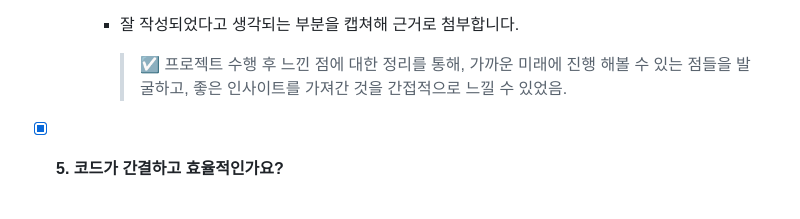
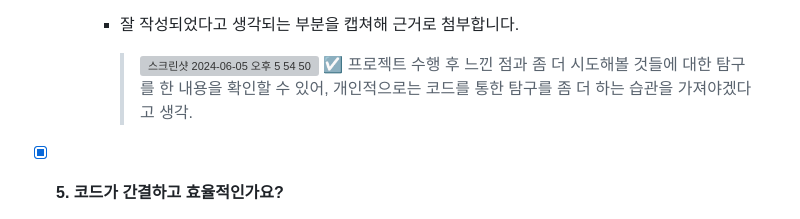
Before and after one commit to silpiria98/aiffel_camp, a Markdown page: aiffel_main/segmentation/README.md, the part around one of its changes. Rendered like a GitHub page; grey boxes are pictures that could not be loaded.

Commit message:
Update README.md
4 Fin

```diff
--- a/aiffel_main/segmentation/README.md
+++ b/aiffel_main/segmentation/README.md
@@ -54,7 +55,7 @@
     - 전체 코드 실행 플로우를 그래프로 그려서 이해를 돕고 있는지 확인
         - 잘 작성되었다고 생각되는 부분을 캡쳐해 근거로 첨부합니다.
 
-          > ☑️ 프로젝트 수행 후 느낀 점에 대한 정리를 통해, 가까운 미래에 진행 해볼 수 있는 점들을 발굴하고, 좋은 인사이트를 가져간 것을 간접적으로 느낄 수 있었음.
+          > <img width="664" alt="스크린샷 2024-06-05 오후 5 54 50" src="https://github.com/coronarita1991/aiffel_camp/assets/169136233/f3a82c48-bff1-4cce-ac20-c88501bd28f5"> ☑️ 프로젝트 수행 후 느낀 점과 좀 더 시도해볼 것들에 대한 탐구를 한 내용을 확인할 수 있어, 개인적으로는 코드를 통한 탐구를 좀 더 하는 습관을 가져야겠다고 생각.
 
 
 - [x]  **5. 코드가 간결하고 효율적인가요?**
```
Also changed, not shown: other parts of aiffel_main/segmentation/README.md (+1 -0 lines).
